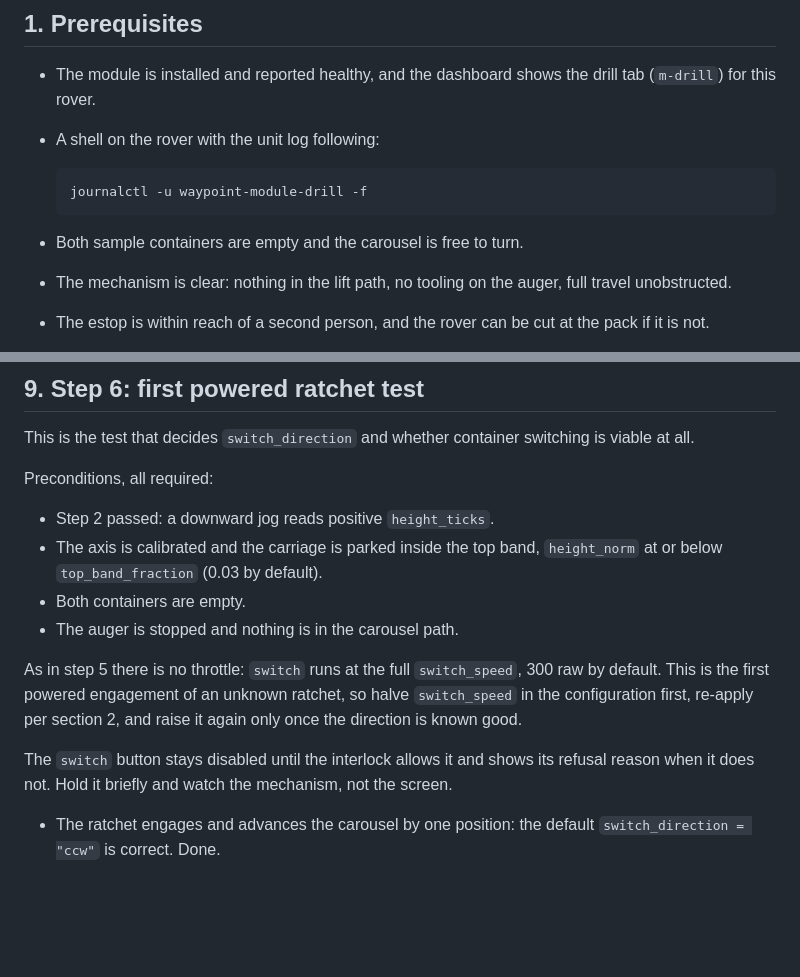
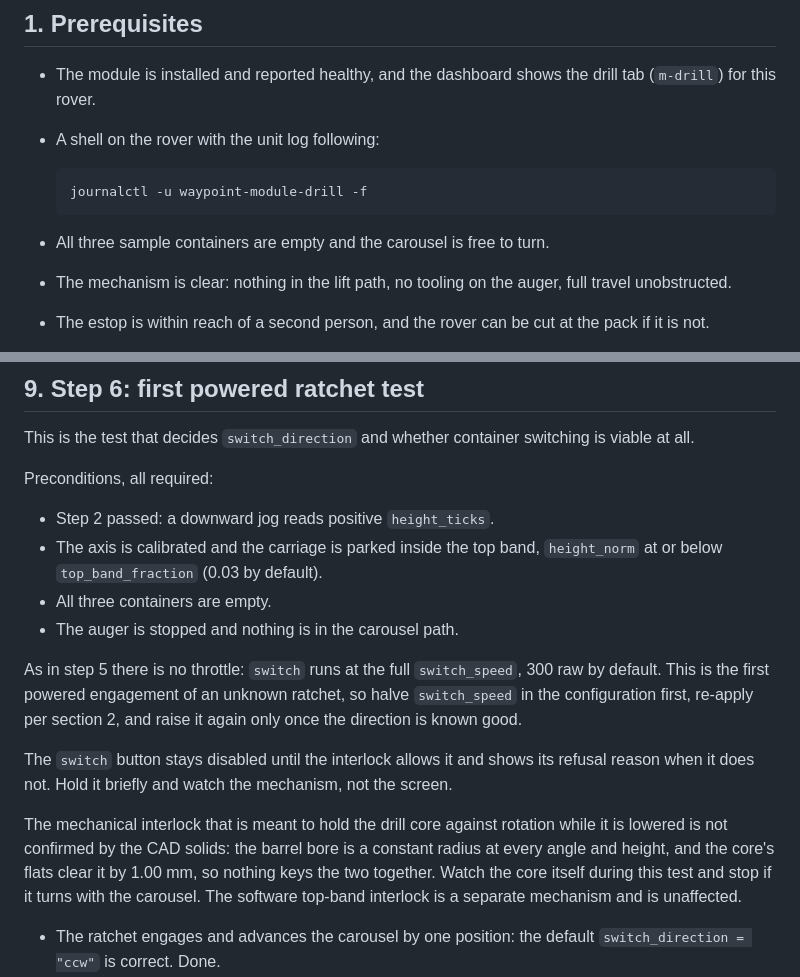
Before and after one commit to waypointos/waypoint, a Markdown page: docs/setup/drill-bringup.md, 2 parts joined by grey strips. Rendered like a GitHub page; blank space fills up the shorter version.

Commit message:
docs: correct the drill sample container count

```diff
--- a/docs/setup/drill-bringup.md
+++ b/docs/setup/drill-bringup.md
@@ -21,7 +21,7 @@ Installing and enabling the module is a separate document,
 
       journalctl -u waypoint-module-drill -f
 
-- Both sample containers are empty and the carousel is free to turn.
+- All three sample containers are empty and the carousel is free to turn.
 - The mechanism is clear: nothing in the lift path, no tooling on the auger,
   full travel unobstructed.
 - The estop is within reach of a second person, and the rover can be cut at
@@ -208,7 +208,7 @@ Preconditions, all required:
 - Step 2 passed: a downward jog reads positive `height_ticks`.
 - The axis is calibrated and the carriage is parked inside the top band,
   `height_norm` at or below `top_band_fraction` (0.03 by default).
-- Both containers are empty.
+- All three containers are empty.
 - The auger is stopped and nothing is in the carousel path.
 
 As in step 5 there is no throttle: `switch` runs at the full `switch_speed`,
@@ -219,6 +219,13 @@ section 2, and raise it again only once the direction is known good.
 The `switch` button stays disabled until the interlock allows it and shows
 its refusal reason when it does not. Hold it briefly and watch the
 mechanism, not the screen.
+
+The mechanical interlock that is meant to hold the drill core against rotation
+while it is lowered is not confirmed by the CAD solids: the barrel bore is a
+constant radius at every angle and height, and the core's flats clear it by
+1.00 mm, so nothing keys the two together. Watch the core itself during this
+test and stop if it turns with the carousel. The software top-band interlock
+is a separate mechanism and is unaffected.
 
 - The ratchet engages and advances the carousel by one position: the default
   `switch_direction = "ccw"` is correct. Done.
```
